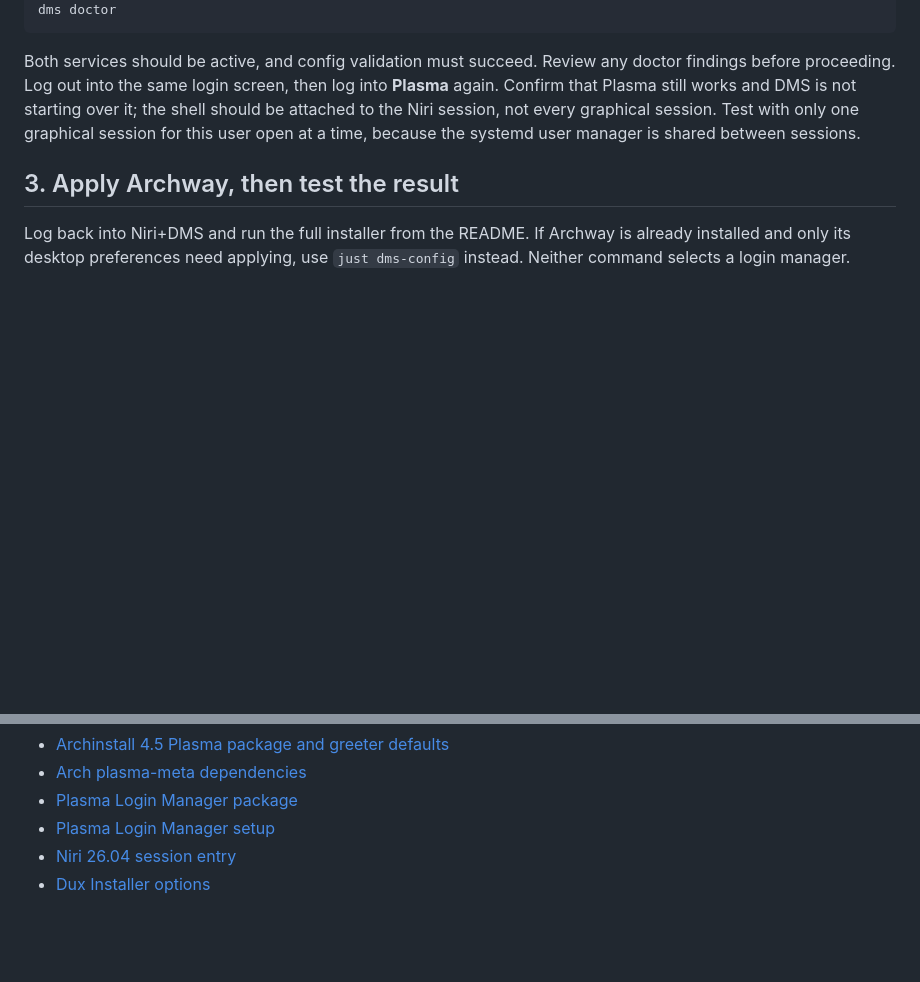
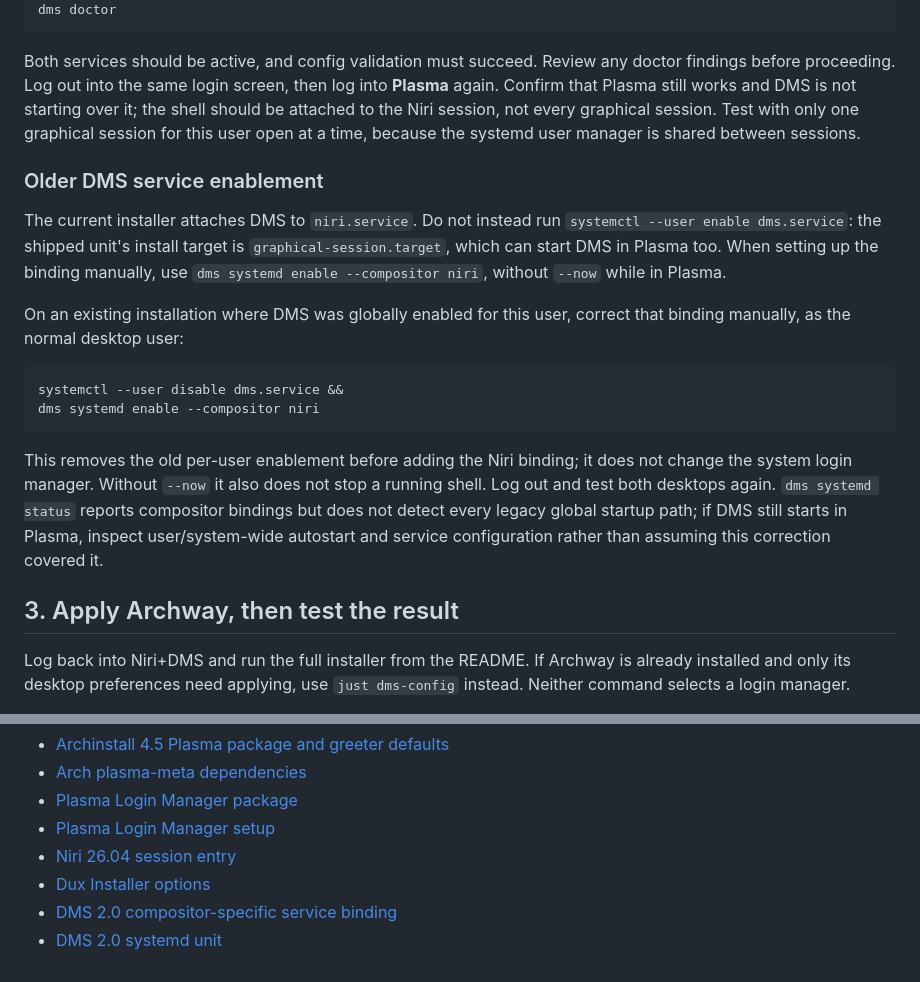
Before and after one commit to Sanchit-Srivastava/archway, a Markdown page: docs/LOGIN.md, 2 parts joined by grey strips. GitHub-like rendering; blank space fills up the shorter version.

Commit message:
Keep DMS startup scoped to the Niri session

````diff
--- a/docs/LOGIN.md
+++ b/docs/LOGIN.md
@@ -89,6 +89,29 @@ starting over it; the shell should be attached to the Niri session, not every
 graphical session. Test with only one graphical session for this user open
 at a time, because the systemd user manager is shared between sessions.
 
+### Older DMS service enablement
+
+The current installer attaches DMS to `niri.service`. Do not instead run
+`systemctl --user enable dms.service`: the shipped unit's install target is
+`graphical-session.target`, which can start DMS in Plasma too. When setting
+up the binding manually, use `dms systemd enable --compositor niri`, without
+`--now` while in Plasma.
+
+On an existing installation where DMS was globally enabled for this user,
+correct that binding manually, as the normal desktop user:
+
+```bash
+systemctl --user disable dms.service &&
+dms systemd enable --compositor niri
+```
+
+This removes the old per-user enablement before adding the Niri binding; it
+does not change the system login manager. Without `--now` it also does not
+stop a running shell. Log out and test both desktops again. `dms systemd status`
+reports compositor bindings but does not detect every legacy global startup
+path; if DMS still starts in Plasma, inspect user/system-wide autostart and
+service configuration rather than assuming this correction covered it.
+
 ## 3. Apply Archway, then test the result
 
 Log back into Niri+DMS and run the full installer from the README. If Archway
@@ -139,3 +162,5 @@ Reviewed 2026-10-27; the process still requires testing on the target hardware.
 - [Plasma Login Manager setup](https://wiki.archlinux.org/title/Plasma_Login_Manager)
 - [Niri 26.04 session entry](https://github.com/niri-wm/niri/blob/v26.04/resources/niri.desktop)
 - [Dux Installer options](https://duxlabs.dev/docs/duxinstall)
+- [DMS 2.0 compositor-specific service binding](https://github.com/duxlabs-dev/dux-shell/blob/v2.0.0/core/internal/config/session_units.go)
+- [DMS 2.0 systemd unit](https://github.com/duxlabs-dev/dux-shell/blob/v2.0.0/assets/systemd/dms.service)
````
